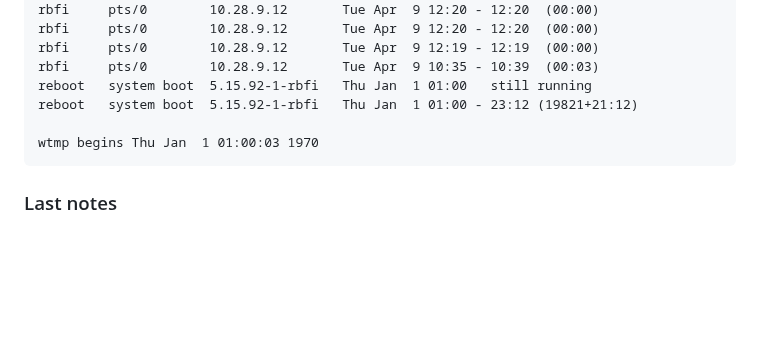
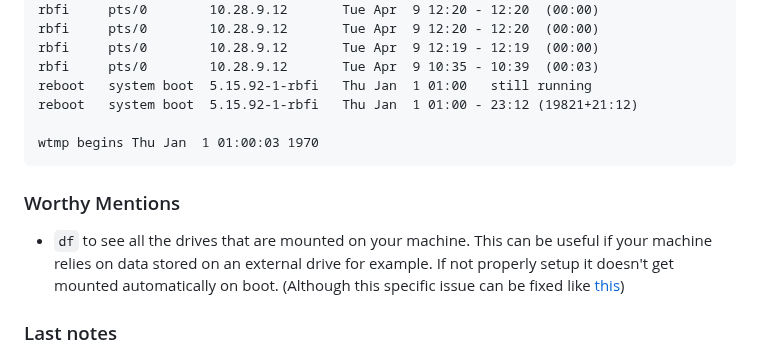
Before and after one commit to pindjouf/BXL-Cyber-Camp, a Markdown page: projects/monitoring_101/research.md, the part around the change. GitHub-like rendering; blank space fills up the shorter version.

````diff
--- a/projects/monitoring_101/research.md
+++ b/projects/monitoring_101/research.md
@@ -139,6 +139,11 @@ reboot   system boot  5.15.92-1-rbfi   Thu Jan  1 01:00 - 23:12 (19821+21:12)
 wtmp begins Thu Jan  1 01:00:03 1970
 ```
 
+### Worthy Mentions
+
+- `df` to see all the drives that are mounted on your machine. This can be useful if your machine relies on data stored on an external drive for example. If not properly setup it doesn't get mounted automatically on boot. (Although this specific issue can be fixed like [this](https://unix.stackexchange.com/questions/654952/consistent-auto-mount-of-external-hard-drive))
+
+
 ### Last notes
 
 You will get pretty much the same KPIs from most monitoring tools, so knowing what matters most for **your** specific use cases is gonna be key.\
````
